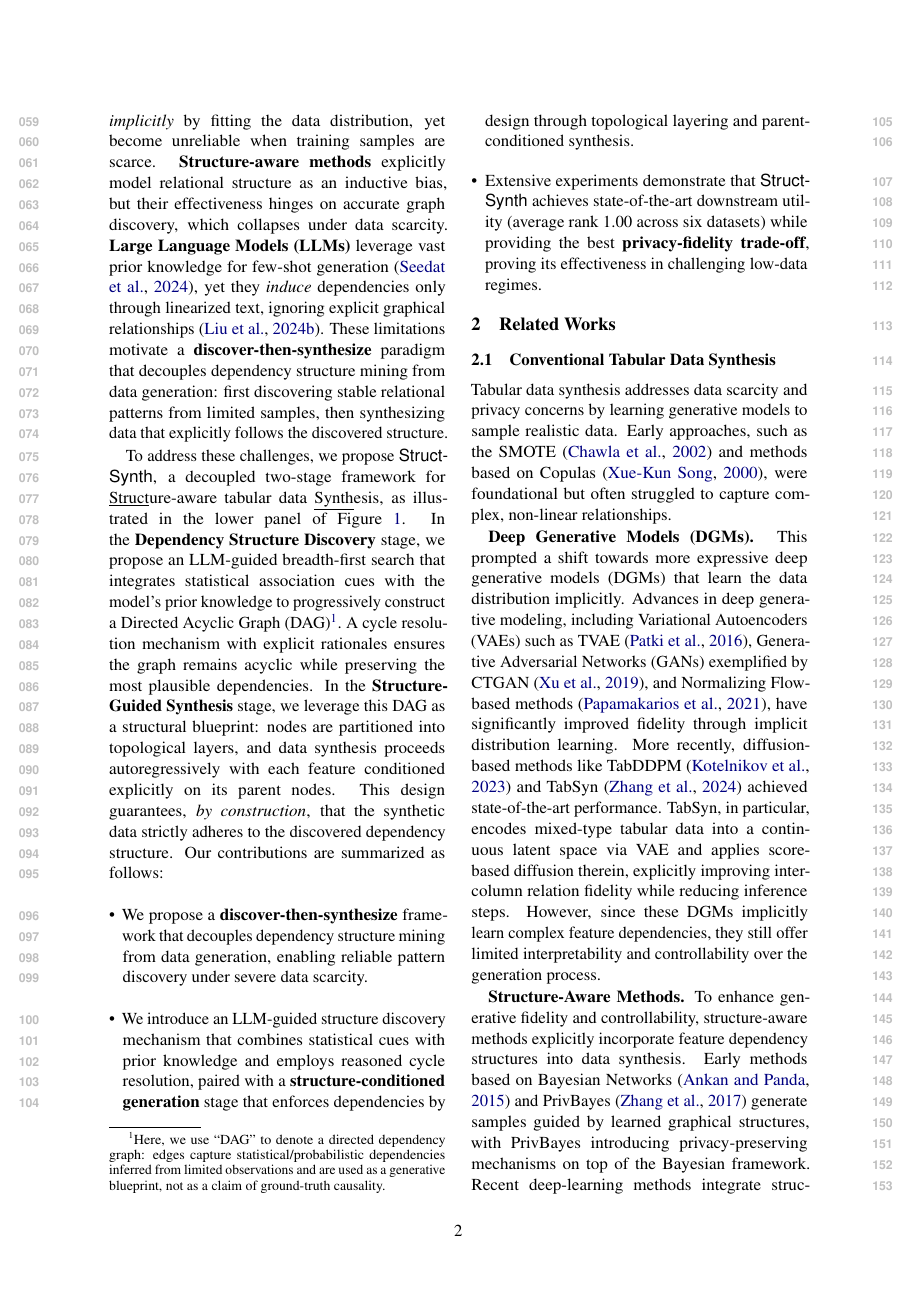
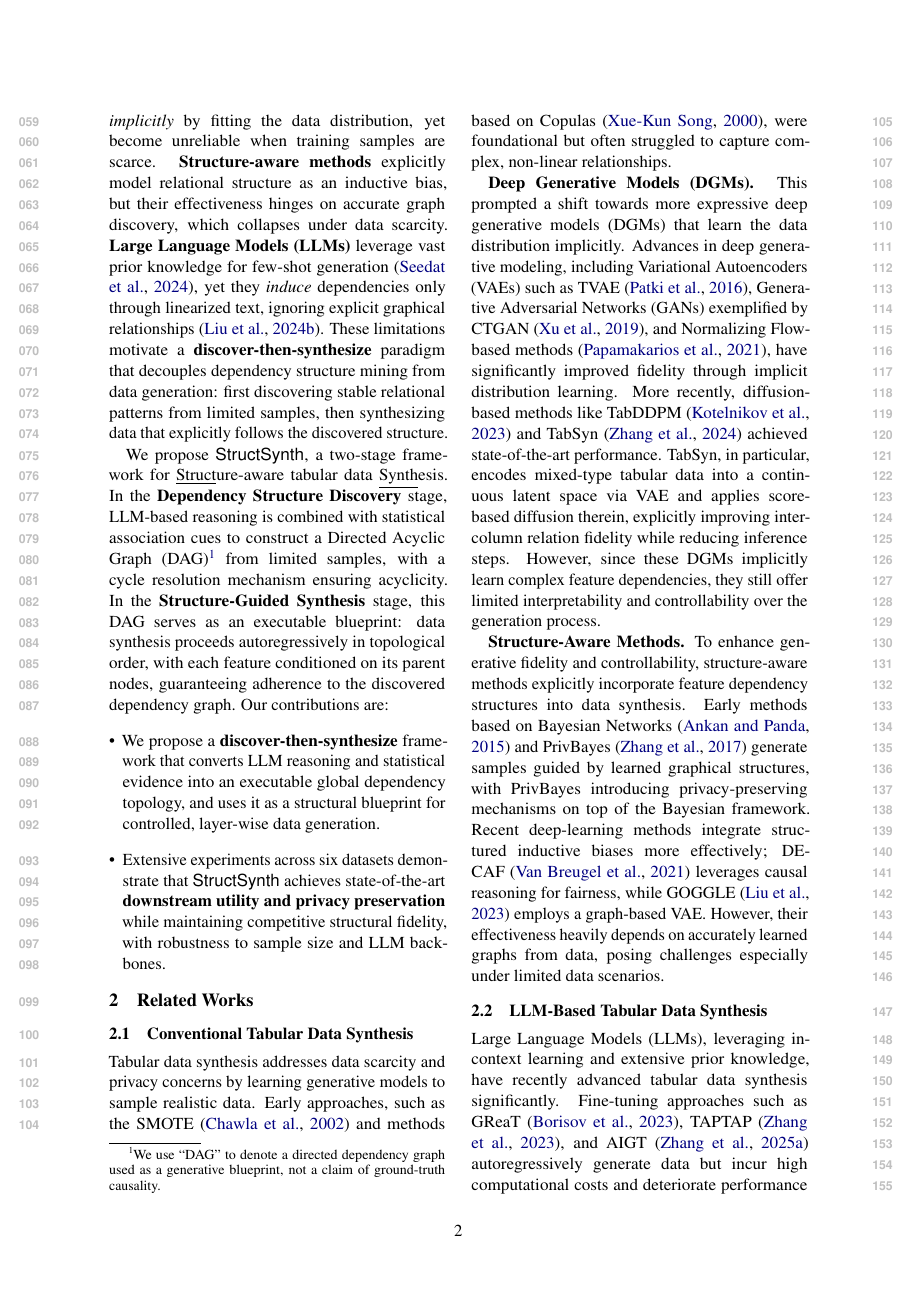
Before and after one commit to ssui-liu/StructSynth-EMNLP, a LaTeX paper (Latex-EMNLP/main.tex, which reads Latex-EMNLP/sections/introduction.tex): page 2 of 26 before the commit and page 2 of 25 after it. Compiled offline with pdfLaTeX.

Commit message:
Compress Introduction P4: method overview and contributions 3->2
Compress two-stage method description, lower BFS weight, simplify DAG
footnote. Merge 3 contributions into 2: framework+method combined,
experiments with overclaim fixed (competitive fidelity, not best).

Co-Authored-By: Claude Opus 4.6 (1M context) <noreply@anthropic.com>

```diff
--- a/Latex-EMNLP/sections/introduction.tex
+++ b/Latex-EMNLP/sections/introduction.tex
@@ -21,16 +21,11 @@ As illustrated in Figure~\ref{fig:teaser}, existing generative approaches addres
 \textbf{Large Language Models (LLMs)} leverage vast prior knowledge for few-shot generation~\cite{cllm2024}, yet they \textit{induce} dependencies only through linearized text, ignoring explicit graphical relationships~\cite{liu2024rethinking}.
 These limitations motivate a \textbf{discover-then-synthesize} paradigm that decouples dependency structure mining from data generation: first discovering stable relational patterns from limited samples, then synthesizing data that explicitly follows the discovered structure.
 
-% P4: Method Overview and Contributions
-% Goal: Crisp method summary tied to Fig.1, then contributions with high information density
-To address these challenges, we propose \textsf{StructSynth}, a decoupled two-stage framework for \underline{Struct}ure-aware tabular data \underline{Synth}esis, as illustrated in the lower panel of Figure~\ref{fig:teaser}.
-In the \textbf{Dependency Structure Discovery} stage, we propose an LLM-guided breadth-first search that integrates statistical association cues
-% (Pearson's R, Cramér's V, and Correlation Ratio)
-with the model's prior knowledge to progressively construct a Directed Acyclic Graph (DAG)\footnote{Here, we use ``DAG'' to denote a directed dependency graph: edges capture statistical/probabilistic dependencies inferred from limited observations and are used as a generative blueprint, not as a claim of ground-truth causality.}. A cycle resolution mechanism with explicit rationales ensures the graph remains acyclic while preserving the most plausible dependencies.
-In the \textbf{Structure-Guided Synthesis} stage, we leverage this DAG as a structural blueprint: nodes are partitioned into topological layers, and data synthesis proceeds autoregressively with each feature conditioned explicitly on its parent nodes. This design guarantees, \textit{by construction}, that the synthetic data strictly adheres to the discovered dependency structure.
-Our contributions are summarized as follows:
+We propose \textsf{StructSynth}, a two-stage framework for \underline{Struct}ure-aware tabular data \underline{Synth}esis.
+In the \textbf{Dependency Structure Discovery} stage, LLM-based reasoning is combined with statistical association cues to construct a Directed Acyclic Graph (DAG)\footnote{We use ``DAG'' to denote a directed dependency graph used as a generative blueprint, not a claim of ground-truth causality.} from limited samples, with a cycle resolution mechanism ensuring acyclicity.
+In the \textbf{Structure-Guided Synthesis} stage, this DAG serves as an executable blueprint: data synthesis proceeds autoregressively in topological order, with each feature conditioned on its parent nodes, guaranteeing adherence to the discovered dependency graph.
+Our contributions are:
 \begin{itemize}[leftmargin=*]
-    \item We propose a \textbf{discover-then-synthesize} framework that decouples dependency structure mining from data generation, enabling reliable pattern discovery under severe data scarcity.
-    \item We introduce an LLM-guided structure discovery mechanism that combines statistical cues with prior knowledge and employs reasoned cycle resolution, paired with a \textbf{structure-conditioned generation} stage that enforces dependencies by design through topological layering and parent-conditioned synthesis.
-    \item Extensive experiments demonstrate that \textsf{StructSynth} achieves state-of-the-art downstream utility (average rank 1.00 across six datasets) while providing the best \textbf{privacy-fidelity trade-off}, proving its effectiveness in challenging low-data regimes.
+    \item We propose a \textbf{discover-then-synthesize} framework that converts LLM reasoning and statistical evidence into an executable global dependency topology, and uses it as a structural blueprint for controlled, layer-wise data generation.
+    \item Extensive experiments across six datasets demonstrate that \textsf{StructSynth} achieves state-of-the-art \textbf{downstream utility and privacy preservation} while maintaining competitive structural fidelity, with robustness to sample size and LLM backbones.
 \end{itemize}
```
